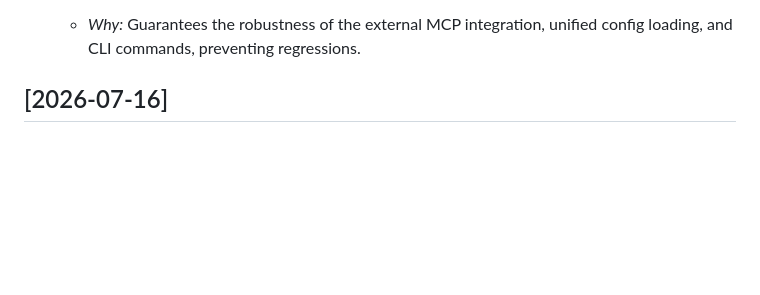
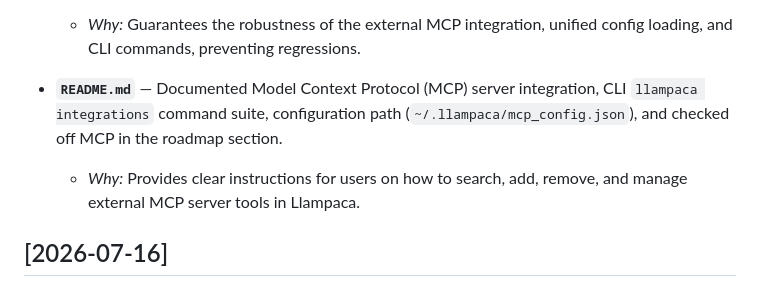
Before and after one commit to Arpa97/Llampaca, a Markdown page: CHANGELOG.md, the part around the change. Rendered like a GitHub page; blank space fills up the shorter version.

Commit message:
integrate changelog entry from dev-arpa

```diff
--- a/CHANGELOG.md
+++ b/CHANGELOG.md
@@ -40,6 +40,9 @@ This project adheres to Semantic Versioning and complies with development loggin
 
 - **`tests/test_mcp_client.py`** — Added unit tests verifying `load_mcp_config`, `save_mcp_config`, integrations subcommands, repository changes, config overrides, default dangerous heuristics, result formatting, dynamic wrapping, and manager subprocess controls.
   - *Why:* Guarantees the robustness of the external MCP integration, unified config loading, and CLI commands, preventing regressions.
+
+- **`README.md`** — Documented Model Context Protocol (MCP) server integration, CLI `llampaca integrations` command suite, configuration path (`~/.llampaca/mcp_config.json`), and checked off MCP in the roadmap section.
+  - *Why:* Provides clear instructions for users on how to search, add, remove, and manage external MCP server tools in Llampaca.
 
 ## [2026-07-16]
 
```
